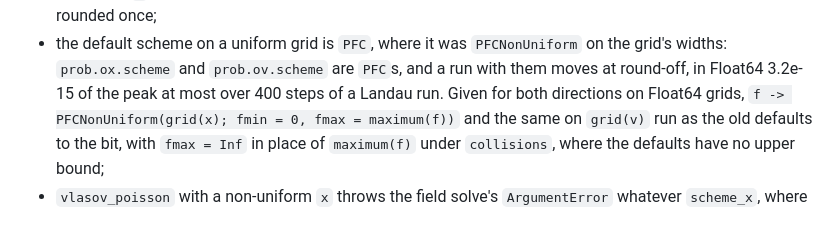
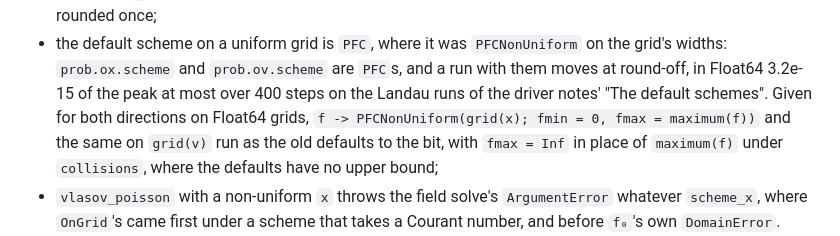
Before and after one commit to korzhimanov/Vasilek.jl, a Markdown page: docs/src/migration-0.2.md, the part around the change. GitHub-like rendering.

```diff
--- a/docs/src/migration-0.2.md
+++ b/docs/src/migration-0.2.md
@@ -229,7 +229,8 @@ Calls that ran and are refused now, or take other bits:
   * the default scheme on a uniform grid is `PFC`, where it was `PFCNonUniform`
     on the grid's widths: `prob.ox.scheme` and `prob.ov.scheme` are `PFC`s, and
     a run with them moves at round-off, in Float64 3.2e-15 of the peak at most
-    over 400 steps of a Landau run. Given for both directions on Float64 grids,
+    over 400 steps on the Landau runs of the driver notes' "The default
+    schemes". Given for both directions on Float64 grids,
     `f -> PFCNonUniform(grid(x); fmin = 0, fmax = maximum(f))` and the same on
     `grid(v)` run as the old defaults to the bit, with `fmax = Inf` in place of
     `maximum(f)` under `collisions`, where the defaults have no upper bound;
```
Also changed, not shown: CHANGELOG.md (+2 -2 lines).
